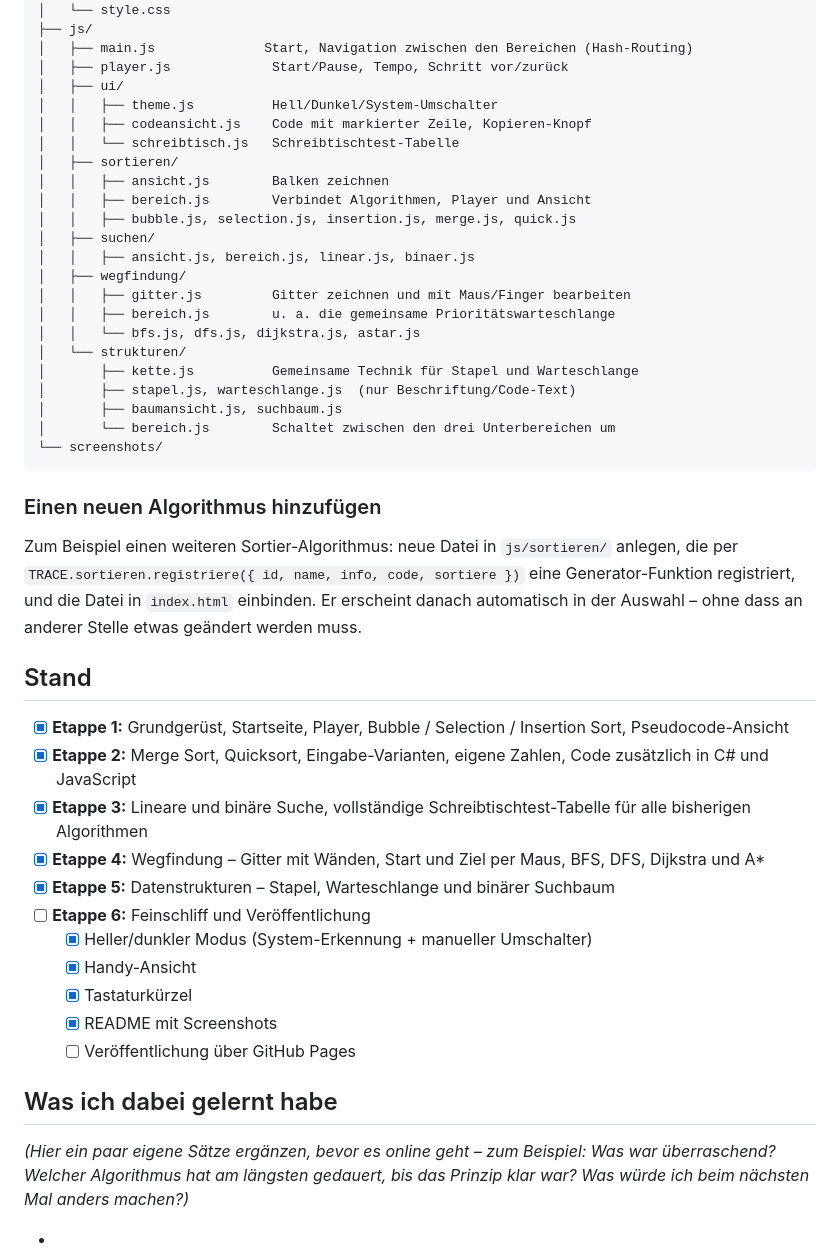
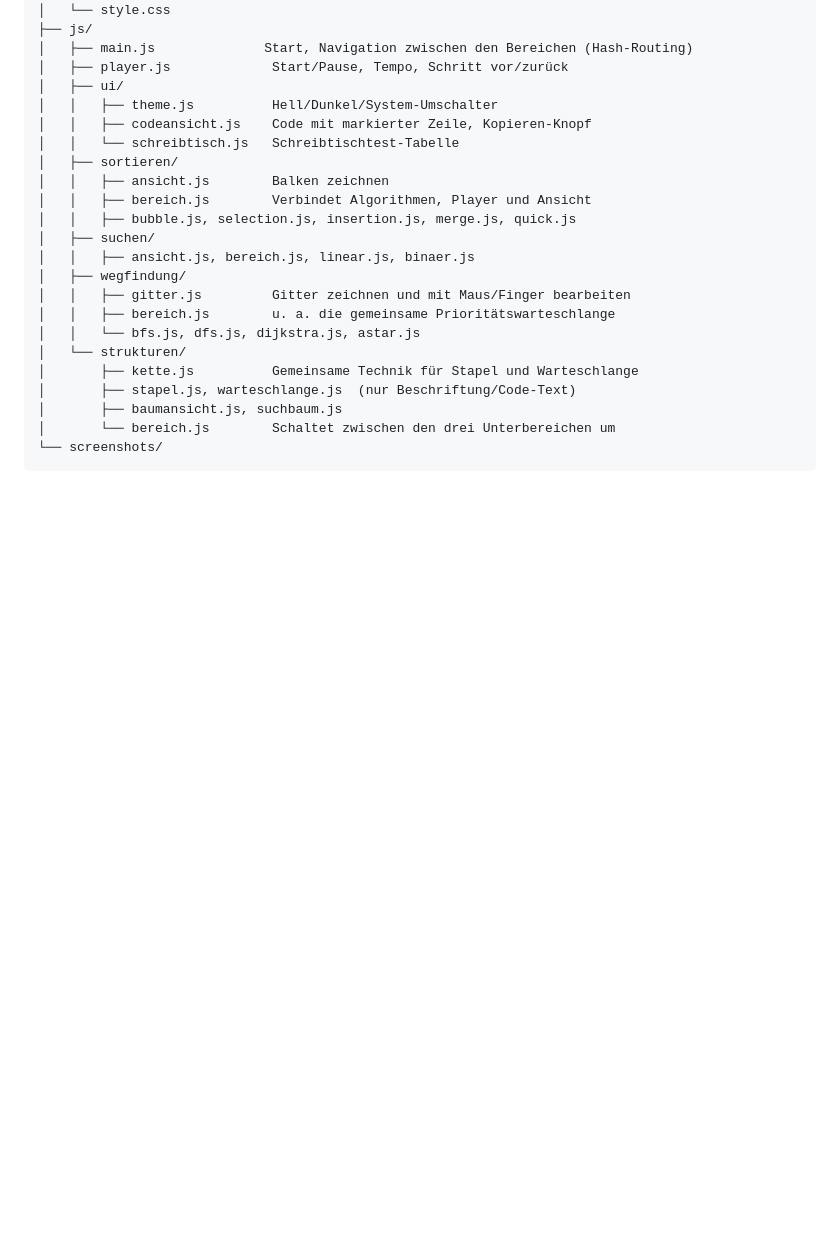
Before and after one commit to JulianHarder/TRACE-interaktives-Algorithmen-Labor, a Markdown page: README.md, the part around the change. Rendered like a GitHub page; blank space fills up the shorter version.

Commit message:
Remove algorithm addition instructions and project status
Removed sections about adding a new algorithm and project status from the README.

````diff
--- a/README.md
+++ b/README.md
@@ -120,29 +120,3 @@ trace/
 │       └── bereich.js        Schaltet zwischen den drei Unterbereichen um
 └── screenshots/
 ```
-
-### Einen neuen Algorithmus hinzufügen
-
-Zum Beispiel einen weiteren Sortier-Algorithmus: neue Datei in `js/sortieren/` anlegen, die per `TRACE.sortieren.registriere({ id, name, info, code, sortiere })` eine Generator-Funktion registriert, und die Datei in `index.html` einbinden. Er erscheint danach automatisch in der Auswahl – ohne dass an anderer Stelle etwas geändert werden muss.
-
-## Stand
-
-- [x] **Etappe 1:** Grundgerüst, Startseite, Player, Bubble / Selection / Insertion Sort, Pseudocode-Ansicht
-- [x] **Etappe 2:** Merge Sort, Quicksort, Eingabe-Varianten, eigene Zahlen, Code zusätzlich in C# und JavaScript
-- [x] **Etappe 3:** Lineare und binäre Suche, vollständige Schreibtischtest-Tabelle für alle bisherigen Algorithmen
-- [x] **Etappe 4:** Wegfindung – Gitter mit Wänden, Start und Ziel per Maus, BFS, DFS, Dijkstra und A*
-- [x] **Etappe 5:** Datenstrukturen – Stapel, Warteschlange und binärer Suchbaum
-- [ ] **Etappe 6:** Feinschliff und Veröffentlichung
-  - [x] Heller/dunkler Modus (System-Erkennung + manueller Umschalter)
-  - [x] Handy-Ansicht
-  - [x] Tastaturkürzel
-  - [x] README mit Screenshots
-  - [ ] Veröffentlichung über GitHub Pages
-
-## Was ich dabei gelernt habe
-
-*(Hier ein paar eigene Sätze ergänzen, bevor es online geht – zum Beispiel: Was war überraschend? Welcher Algorithmus hat am längsten gedauert, bis das Prinzip klar war? Was würde ich beim nächsten Mal anders machen?)*
-
--
--
--
````
